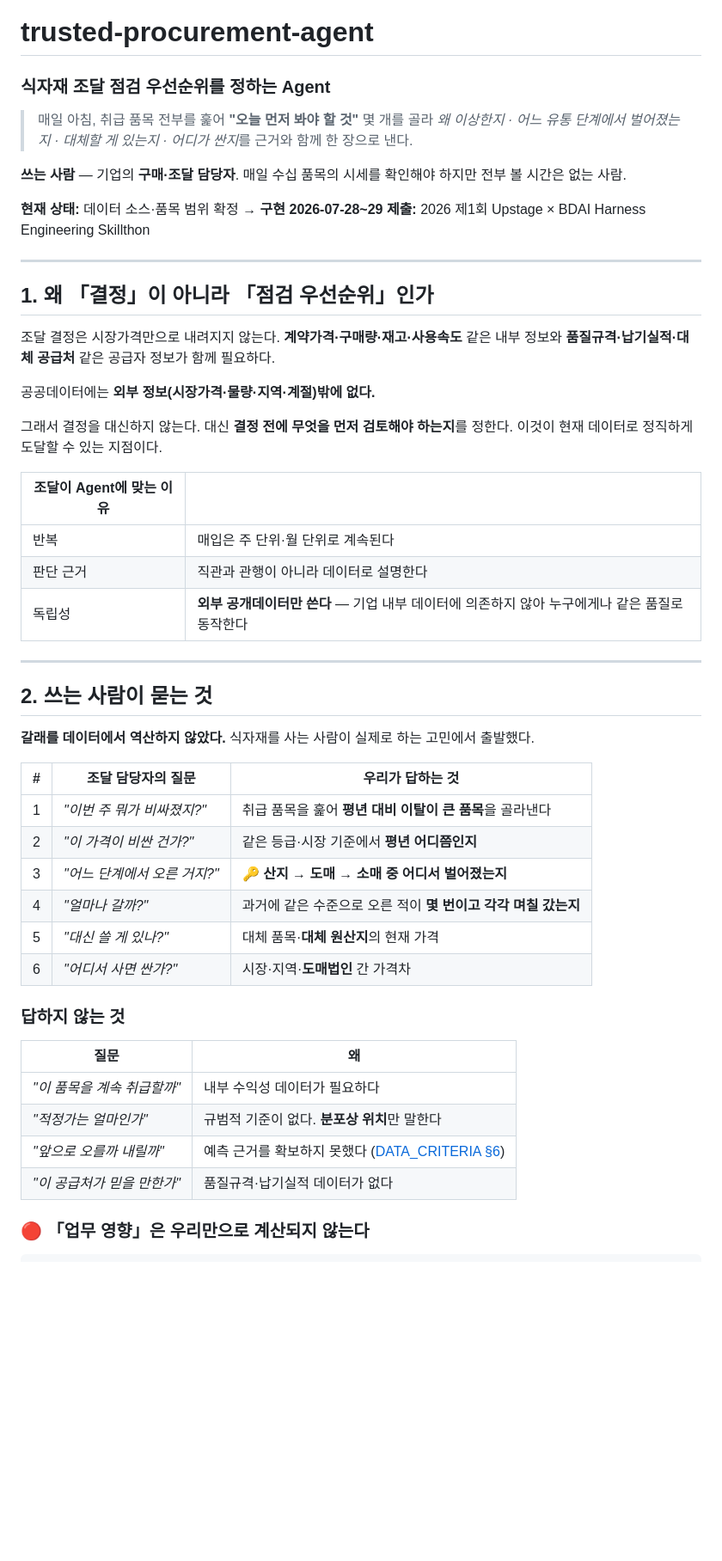
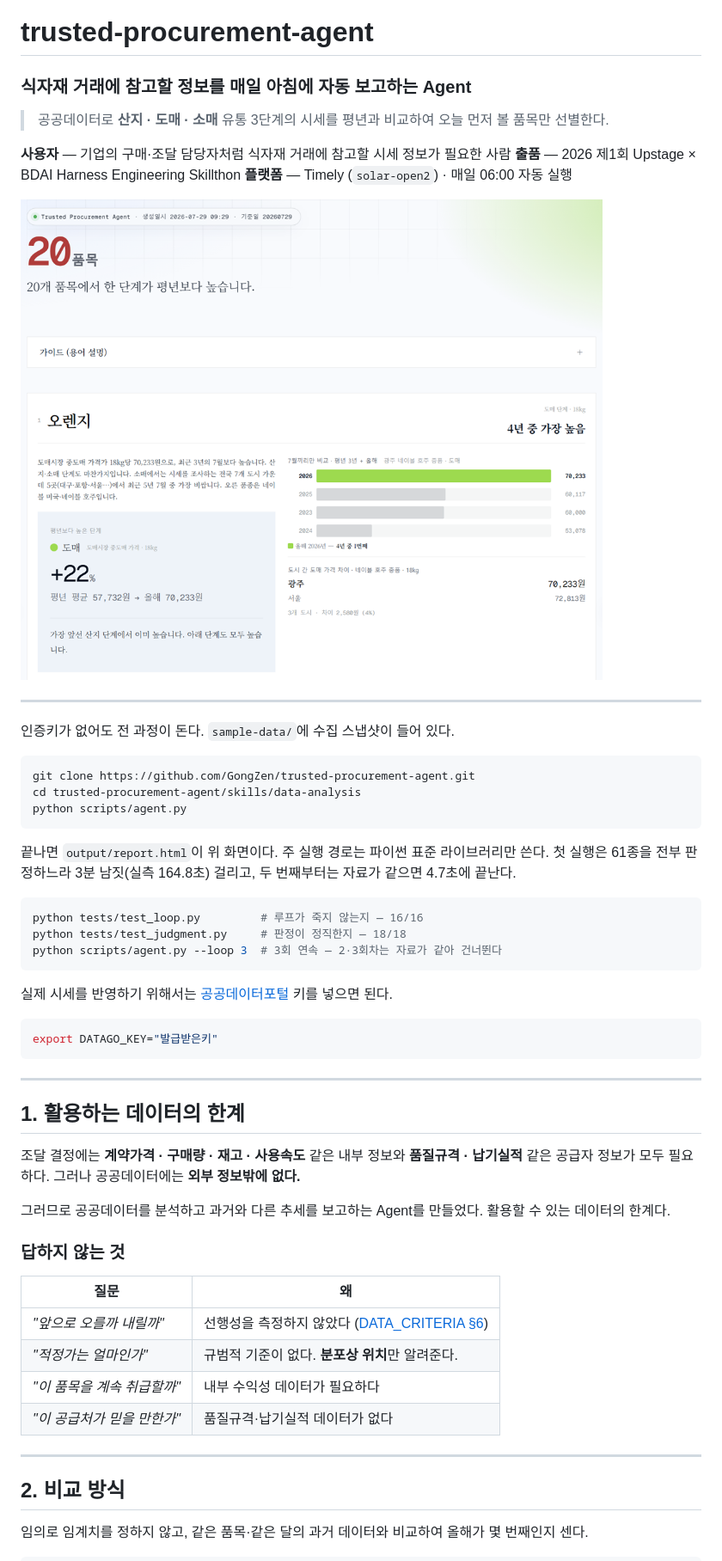
Before and after one commit to GongZen/trusted-procurement-agent, a Markdown page: README.md, the part around one of its changes. Shown at 86% size. Rendered like a GitHub page; pictures changed too: docs/report-summary.png (added); blank space fills up the shorter version.

````diff
--- a/README.md
+++ b/README.md
@@ -1,56 +1,60 @@
 # trusted-procurement-agent
 
-### 식자재 조달 **점검 우선순위**를 정하는 Agent
+### 식자재 거래에 참고할 정보를 매일 아침에 자동 보고하는 Agent
 
-> 매일 아침, 취급 품목 전부를 훑어 **"오늘 먼저 봐야 할 것"** 몇 개를 골라
-> *왜 이상한지 · 어느 유통 단계에서 벌어졌는지 · 대체할 게 있는지 · 어디가 싼지*를
-> 근거와 함께 한 장으로 낸다.
+> 공공데이터로 **산지 · 도매 · 소매** 유통 3단계의 시세를 평년과 비교하여 오늘 먼저 볼 품목만 선별한다.
 
-**쓰는 사람** — 기업의 **구매·조달 담당자**. 매일 수십 품목의 시세를 확인해야 하지만 전부 볼 시간은 없는 사람.
+**사용자** — 기업의 구매·조달 담당자처럼 식자재 거래에 참고할 시세 정보가 필요한 사람
+**출품** — 2026 제1회 Upstage × BDAI Harness Engineering Skillthon
+**플랫폼** — Timely (`solar-open2`) · 매일 06:00 자동 실행
 
-**현재 상태:** 데이터 소스·품목 범위 확정 → **구현 2026-07-28~29**
-**제출:** 2026 제1회 Upstage × BDAI Harness Engineering Skillthon
+![브리핑 화면 — 요약과 첫 카드](docs/report-summary.png)
 
 ---
 
-## 1. 왜 「결정」이 아니라 「점검 우선순위」인가
+인증키가 없어도 전 과정이 돈다. `sample-data/`에 수집 스냅샷이 들어 있다.
 
-조달 결정은 시장가격만으로 내려지지 않는다. **계약가격·구매량·재고·사용속도** 같은 내부 정보와 **품질규격·납기실적·대체 공급처** 같은 공급자 정보가 함께 필요하다.
+```bash
+git clone https://github.com/GongZen/trusted-procurement-agent.git
+cd trusted-procurement-agent/skills/data-analysis
+python scripts/agent.py
+```
 
-공공데이터에는 **외부 정보(시장가격·물량·지역·계절)밖에 없다.**
+끝나면 `output/report.html`이 위 화면이다. 주 실행 경로는 파이썬 표준 라이브러리만 쓴다. 첫 실행은 61종을 전부 판정하느라 3분 남짓(실측 164.8초) 걸리고, 두 번째부터는 자료가 같으면 4.7초에 끝난다.
 
-그래서 결정을 대신하지 않는다. 대신 **결정 전에 무엇을 먼저 검토해야 하는지**를 정한다. 이것이 현재 데이터로 정직하게 도달할 수 있는 지점이다.
+```bash
+python tests/test_loop.py         # 루프가 죽지 않는지 — 16/16
+python tests/test_judgment.py     # 판정이 정직한지 — 18/18
+python scripts/agent.py --loop 3  # 3회 연속 — 2·3회차는 자료가 같아 건너뛴다
+```
 
-| 조달이 Agent에 맞는 이유 | |
-|---|---|
-| 반복 | 매입은 주 단위·월 단위로 계속된다 |
-| 판단 근거 | 직관과 관행이 아니라 데이터로 설명한다 |
-| 독립성 | **외부 공개데이터만 쓴다** — 기업 내부 데이터에 의존하지 않아 누구에게나 같은 품질로 동작한다 |
+실제 시세를 반영하기 위해서는 [공공데이터포털](https://www.data.go.kr/) 키를 넣으면 된다.
+
+```bash
+export DATAGO_KEY="발급받은키"
+```
 
 ---
 
-## 2. 쓰는 사람이 묻는 것
+## 1. 활용하는 데이터의 한계
 
-**갈래를 데이터에서 역산하지 않았다.** 식자재를 사는 사람이 실제로 하는 고민에서 출발했다.
+조달 결정에는 **계약가격 · 구매량 · 재고 · 사용속도** 같은 내부 정보와 **품질규격 · 납기실적** 같은 공급자 정보가 모두 필요하다. 그러나 공공데이터에는 **외부 정보밖에 없다.**
 
-| # | 조달 담당자의 질문 | 우리가 답하는 것 |
-|---:|---|---|
-| 1 | *"이번 주 뭐가 비싸졌지?"* | 취급 품목을 훑어 **평년 대비 이탈이 큰 품목**을 골라낸다 |
-| 2 | *"이 가격이 비싼 건가?"* | 같은 등급·시장 기준에서 **평년 어디쯤인지** |
-| 3 | *"어느 단계에서 오른 거지?"* | 🔑 **산지 → 도매 → 소매 중 어디서 벌어졌는지** |
-| 4 | *"얼마나 갈까?"* | 과거에 같은 수준으로 오른 적이 **몇 번이고 각각 며칠 갔는지** |
-| 5 | *"대신 쓸 게 있나?"* | 대체 품목·**대체 원산지**의 현재 가격 |
-| 6 | *"어디서 사면 싼가?"* | 시장·지역·**도매법인** 간 가격차 |
+그러므로 공공데이터를 분석하고 과거와 다른 추세를 보고하는 Agent를 만들었다. 활용할 수 있는 데이터의 한계다.
 
 ### 답하지 않는 것
 
 | 질문 | 왜 |
 |---|---|
+| *"앞으로 오를까 내릴까"* | 선행성을 측정하지 않았다 ([DATA_CRITERIA §6](DATA_CRITERIA.md)) |
+| *"적정가는 얼마인가"* | 규범적 기준이 없다. **분포상 위치**만 알려준다. |
 | *"이 품목을 계속 취급할까"* | 내부 수익성 데이터가 필요하다 |
-| *"적정가는 얼마인가"* | 규범적 기준이 없다. **분포상 위치**만 말한다 |
-| *"앞으로 오를까 내릴까"* | 예측 근거를 확보하지 못했다 ([DATA_CRITERIA §6](DATA_CRITERIA.md)) |
 | *"이 공급처가 믿을 만한가"* | 품질규격·납기실적 데이터가 없다 |
 
-### 🔴 「업무 영향」은 우리만으로 계산되지 않는다
+---
+
+## 2. 비교 방식
+
+임의로 임계치를 정하지 않고, 같은 품목·같은 달의 과거 데이터와 비교하여 올해가 몇 번째인지 센다.
 
 ```
````
Also changed, not shown: other parts of README.md (+102 -111 lines), docs/report-card.png (added), docs/timely-agent.png (added).
